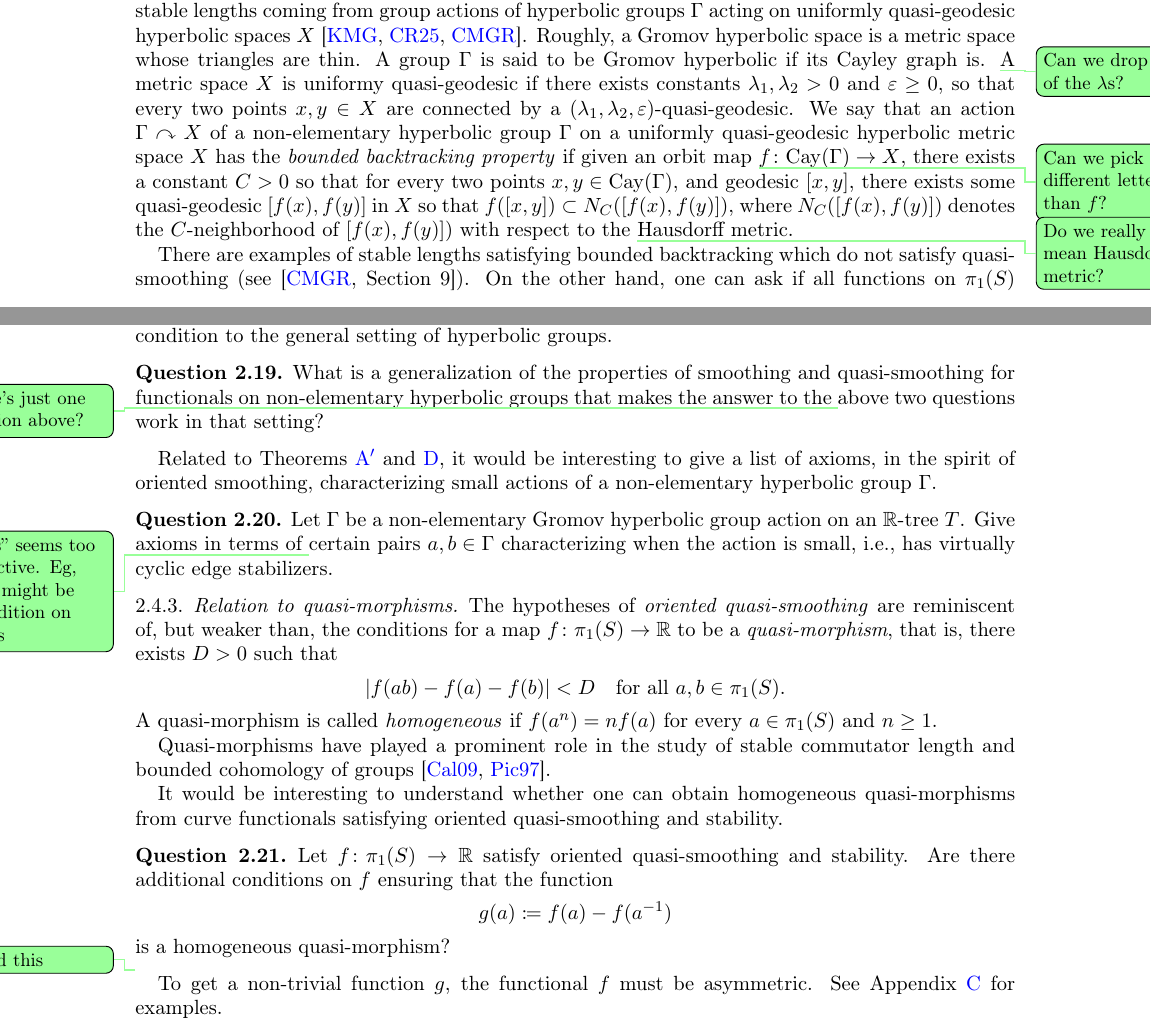
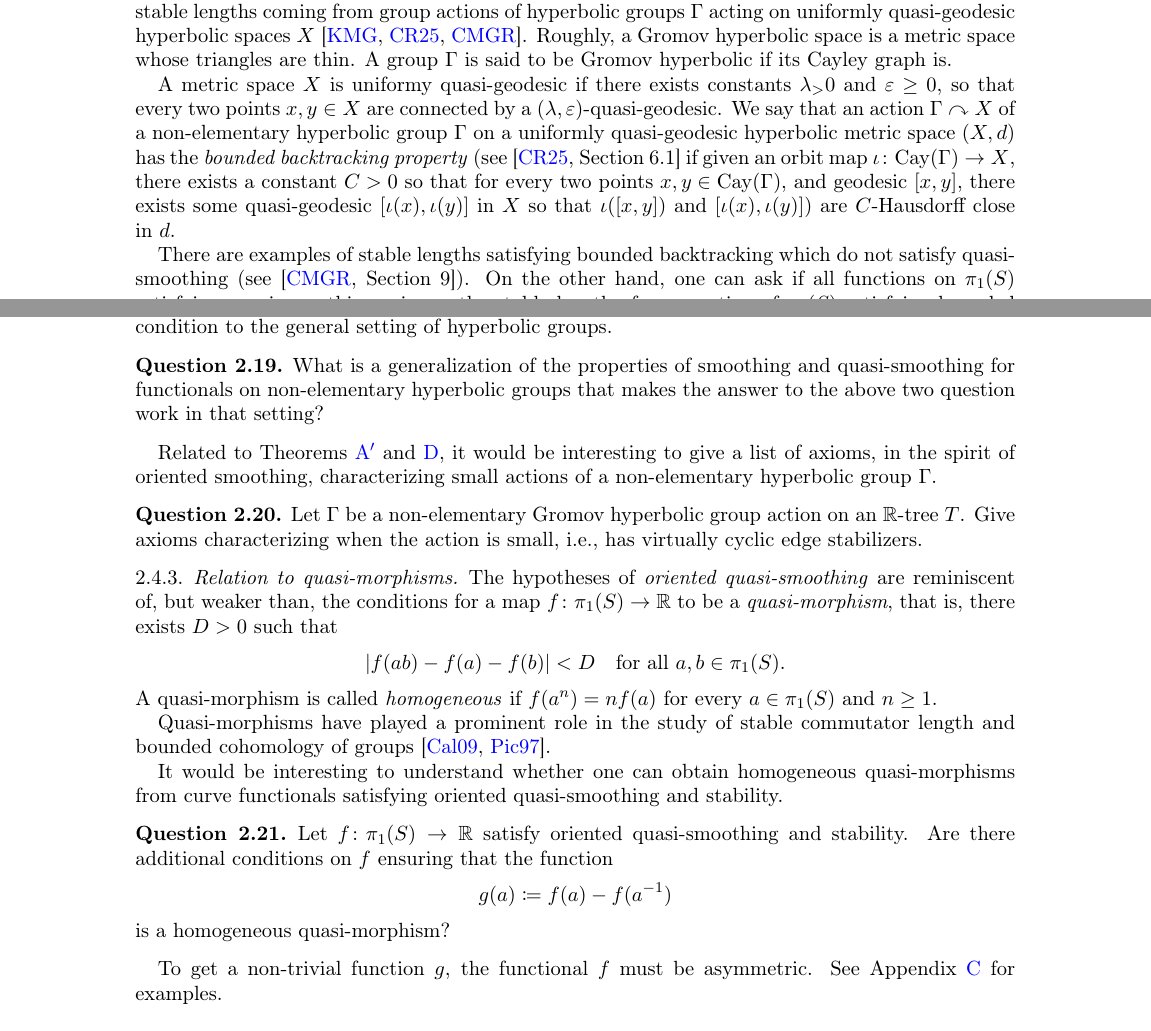
Before and after one commit to dpthurst/Currents-and-intersections, a LaTeX paper (Intersections.tex, which reads questions.tex): two parts of pages 15 and 16 of 89 before the commit and two parts of pages 15 and 16 of 88 after it, joined at a grey line, cut so that both start at the same text. Compiled offline with pdfLaTeX.

Commit message:
Update on Overleaf.

```diff
--- a/questions.tex
+++ b/questions.tex
@@ -67,21 +67,18 @@ However, $\ell(C) \neq 0$ for $C$ a boundary parallel curve, whereas for any geo
 \subsubsection{Generalizations to hyperbolic groups}
 In recent work of Cantrell and Reyes and, independently, Kapovich and the first author, the following property has played a key role in extending stable lengths coming from group actions of hyperbolic groups $\Gamma$ acting on uniformly quasi-geodesic hyperbolic spaces $X$~\cite{KMG:BBP,CR25:Manhattan, CMGR26:GreenMetrics}.
 Roughly, a Gromov hyperbolic space is a metric space whose triangles are thin. A group $\Gamma$ is said to be Gromov hyperbolic if its Cayley graph is.
-\DPTtodo{Can we drop one of the $\lambda$s?}
+
 A metric space $X$ is uniformy quasi-geodesic if there exists
-constants $\lambda_1,\lambda_2 >0$ and $\epsilon \geq 0$, so that
+constants $\lambda_>0$ and $\epsilon \geq 0$, so that
 every two points $x, y \in X$ are connected by a
-$(\lambda_1,\lambda_2,\epsilon)$-quasi-geodesic. We say that an action
+$(\lambda,\epsilon)$-quasi-geodesic. We say that an action
 $\Gamma \acts X$ of a non-elementary hyperbolic group~$\Gamma$ on a uniformly
-quasi-geodesic hyperbolic metric space~$X$ has the \emph{bounded
-  backtracking property} if given an orbit map
-\DPTtodo{Can we pick a different letter than $f$?}
-$f \colon \Cay(\Gamma) \to X$, there exists a constant $C>0$ so that
+quasi-geodesic hyperbolic metric space~$(X,d)$ has the \emph{bounded
+  backtracking property} (see~\cite[Section~6.1]{CR25:Manhattan} if given an orbit map
+$\iota \colon \Cay(\Gamma) \to X$, there exists a constant $C>0$ so that
 for every two points $x,y \in \Cay(\Gamma)$, and geodesic $[x,y]$,
-there exists some quasi-geodesic $[f(x),f(y)]$ in $X$ so that
-$f([x,y]) \subset N_C([f(x),f(y)])$, where $N_C([f(x),f(y)])$ denotes
-the $C$-neighborhood of $[f(x),f(y)])$ with respect to the
-\DPTtodo{Do we really mean Hausdorff metric?} Hausdorff metric.
+there exists some quasi-geodesic $[\iota(x),\iota(y)]$ in $X$ so that
+$\iota([x,y])$ and $[\iota(x),\iota(y)])$ are $C$-Hausdorff close in $d$.
 
 There are examples of stable lengths satisfying bounded backtracking
 which do not satisfy quasi-smoothing
@@ -101,8 +98,7 @@ Motivated by this, it would be interesting to generalize the quasi-smoothing and
 What is a generalization of the properties of smoothing and
 quasi-smoothing for functionals on non-elementary hyperbolic groups
 that makes the answer to the
-\DPTtodo{There's just one question above?}
-above two questions work in that setting?
+above two question work in that setting?
 \end{question}
 
 Related to Theorems~\ref{thm:intersections_group}
@@ -113,11 +109,7 @@ small actions of a non-elementary hyperbolic group $\Gamma$.
 \begin{question}
 \label{qu:generalize_intersections}
 Let $\Gamma$ be a non-elementary Gromov hyperbolic group action on an
-$\mathbb{R}$-tree $T$. Give axioms in terms of
-\DPTtodo{``Pairs'' seems too restrictive. Eg, there might be a
-  condition on triples}
-certain pairs
-$a,b \in \Gamma$ characterizing when the action is small, i.e., has
+$\mathbb{R}$-tree $T$. Give axioms  characterizing when the action is small, i.e., has
 virtually cyclic edge stabilizers.
 \end{question}
 
@@ -144,7 +136,6 @@ g(a) \coloneqq f(a) - f(a^{-1})
 is a homogeneous quasi-morphism?
 \end{question}
 
-\DPTtodo{Added this}
 To get a non-trivial function~$g$, the functional~$f$ must be
 asymmetric. See Appendix~\ref{sec:asymmetric} for examples.
 
```
Also changed, not shown: questions.tex (6 more changed lines).
